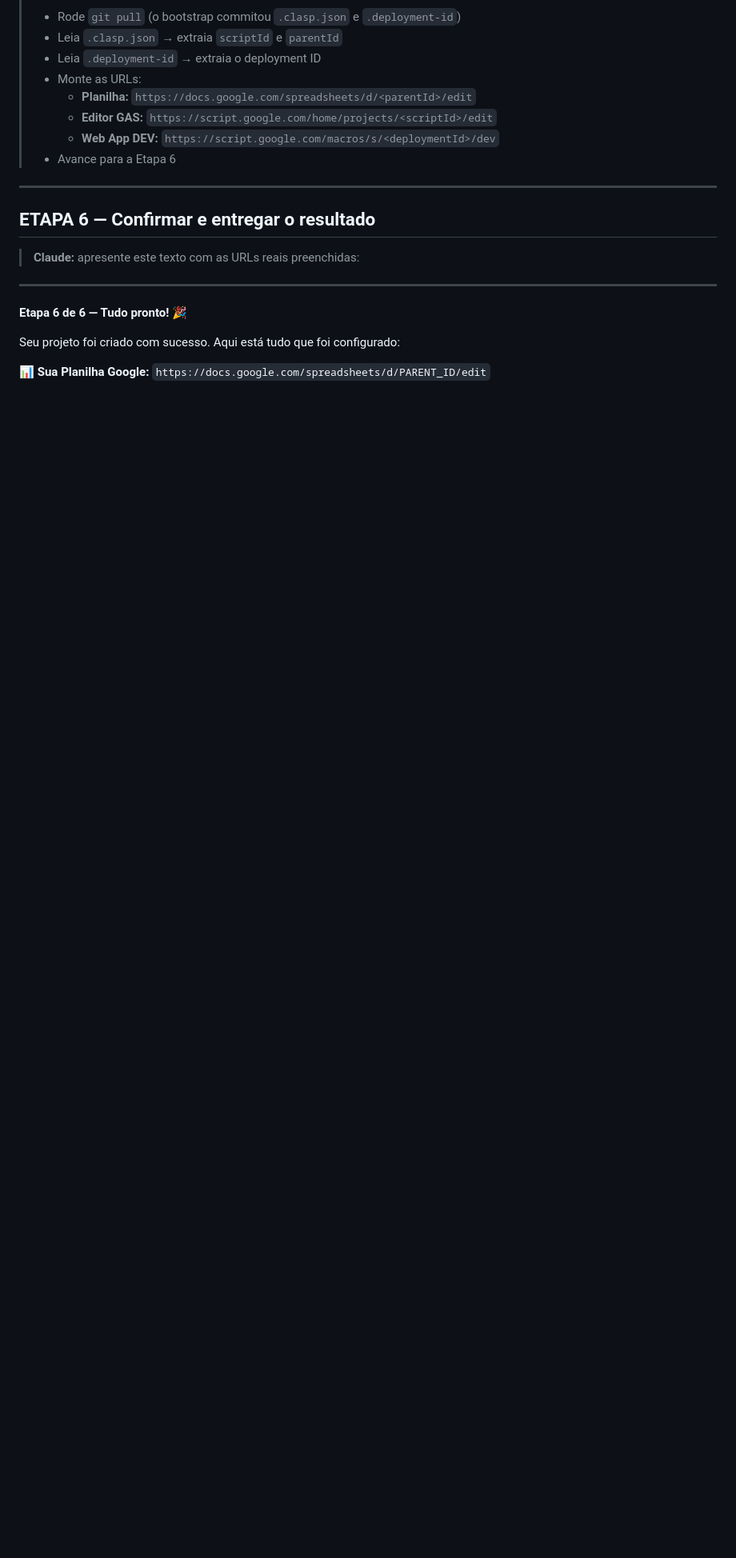
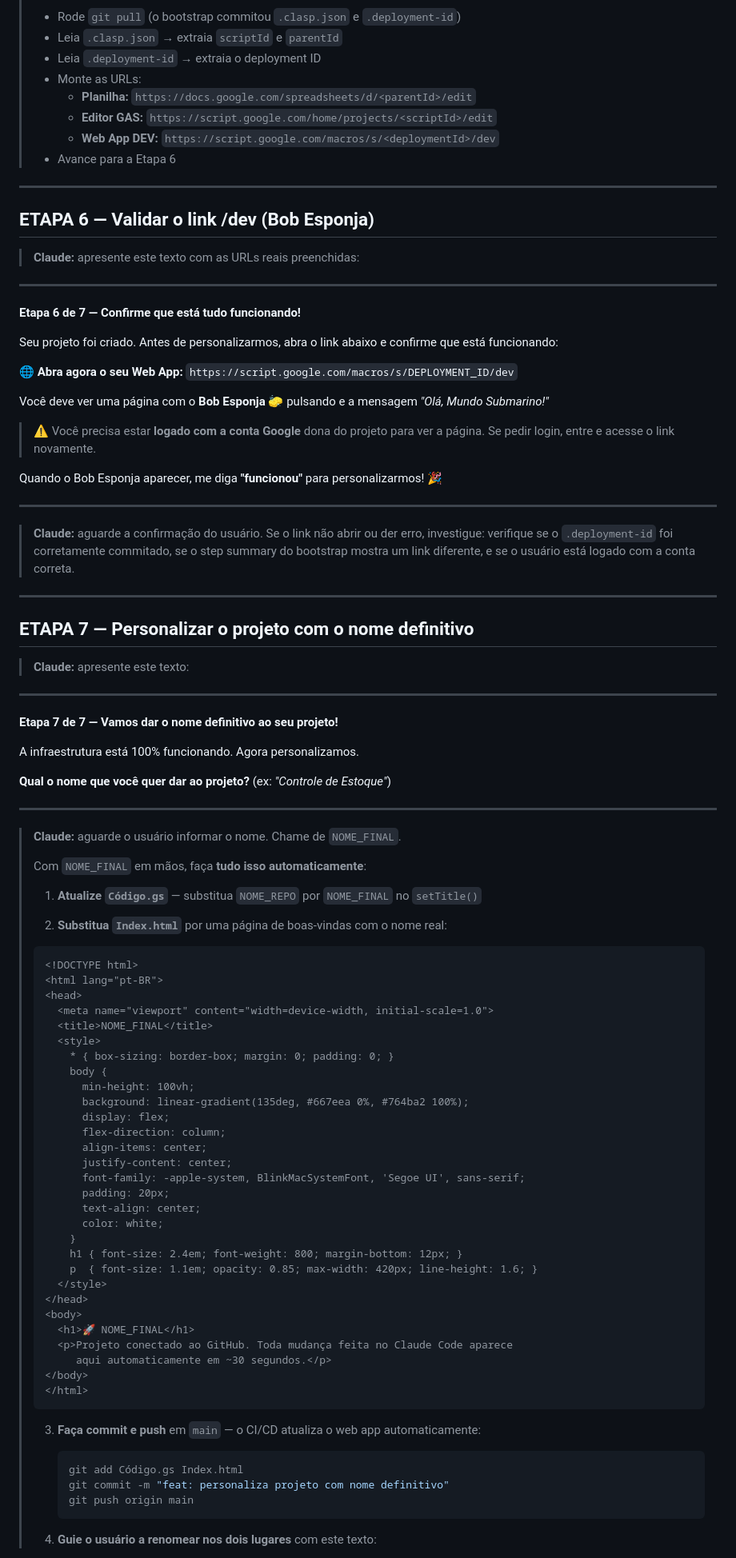
Before and after one commit to brunotrolo/ControleDeOpcoes, a Markdown page: docs/BOOTSTRAP_NOVO_PROJETO_GAS.md, the part around one of its changes. Shown at 80% size. GitHub-like rendering; blank space fills up the shorter version.

````diff
--- a/docs/BOOTSTRAP_NOVO_PROJETO_GAS.md
+++ b/docs/BOOTSTRAP_NOVO_PROJETO_GAS.md
@@ -559,14 +607,98 @@ Agora vem a parte mais legal: vou criar automaticamente a planilha Google e o pr
 
 ---
 
-## ETAPA 6 — Confirmar e entregar o resultado
+## ETAPA 6 — Validar o link /dev (Bob Esponja)
 
 > **Claude:** apresente este texto com as URLs reais preenchidas:
 
 ---
 
-**Etapa 6 de 6 — Tudo pronto! 🎉**
+**Etapa 6 de 7 — Confirme que está tudo funcionando!**
 
-Seu projeto foi criado com sucesso. Aqui está tudo que foi configurado:
+Seu projeto foi criado. Antes de personalizarmos, abra o link abaixo e confirme que está funcionando:
 
-📊 **Sua Planilha Google:**
+🌐 **Abra agora o seu Web App:**
+`https://script.google.com/macros/s/DEPLOYMENT_ID/dev`
+
+Você deve ver uma página com o **Bob Esponja 🧽** pulsando e a mensagem
+_"Olá, Mundo Submarino!"_
+
+> ⚠️ Você precisa estar **logado com a conta Google** dona do projeto para ver
+> a página. Se pedir login, entre e acesse o link novamente.
+
+Quando o Bob Esponja aparecer, me diga **"funcionou"** para personalizarmos! 🎉
+
+---
+
+> **Claude:** aguarde a confirmação do usuário. Se o link não abrir ou der
+> erro, investigue: verifique se o `.deployment-id` foi corretamente commitado,
+> se o step summary do bootstrap mostra um link diferente, e se o usuário está
+> logado com a conta correta.
+
+---
+
+## ETAPA 7 — Personalizar o projeto com o nome definitivo
+
+> **Claude:** apresente este texto:
+
+---
+
+**Etapa 7 de 7 — Vamos dar o nome definitivo ao seu projeto!**
+
+A infraestrutura está 100% funcionando. Agora personalizamos.
+
+**Qual o nome que você quer dar ao projeto?** (ex: _"Controle de Estoque"_)
+
+---
+
+> **Claude:** aguarde o usuário informar o nome. Chame de `NOME_FINAL`.
+>
+> Com `NOME_FINAL` em mãos, faça **tudo isso automaticamente**:
+>
+> 1. **Atualize `Código.gs`** — substitua `NOME_REPO` por `NOME_FINAL` no
+>    `setTitle()`
+>
+> 2. **Substitua `Index.html`** por uma página de boas-vindas com o nome real:
+>
+> ```html
+> <!DOCTYPE html>
+> <html lang="pt-BR">
+> <head>
+>   <meta name="viewport" content="width=device-width, initial-scale=1.0">
+>   <title>NOME_FINAL</title>
+>   <style>
+>     * { box-sizing: border-box; margin: 0; padding: 0; }
+>     body {
+>       min-height: 100vh;
+>       background: linear-gradient(135deg, #667eea 0%, #764ba2 100%);
+>       display: flex;
+>       flex-direction: column;
+>       align-items: center;
+>       justify-content: center;
+>       font-family: -apple-system, BlinkMacSystemFont, 'Segoe UI', sans-serif;
+>       padding: 20px;
+>       text-align: center;
+>       color: white;
+>     }
+>     h1 { font-size: 2.4em; font-weight: 800; margin-bottom: 12px; }
+>     p  { font-size: 1.1em; opacity: 0.85; max-width: 420px; line-height: 1.6; }
+>   </style>
+> </head>
+> <body>
+>   <h1>🚀 NOME_FINAL</h1>
+>   <p>Projeto conectado ao GitHub. Toda mudança feita no Claude Code aparece
+>      aqui automaticamente em ~30 segundos.</p>
+> </body>
+> </html>
+> ```
+>
+> 3. **Faça commit e push** em `main` — o CI/CD atualiza o web app
+>    automaticamente:
+>    ```bash
+>    git add Código.gs Index.html
+>    git commit -m "feat: personaliza projeto com nome definitivo"
+>    git push origin main
+>    ```
+>
+> 4. **Guie o usuário a renomear nos dois lugares** com este texto:
+
````
Also changed, not shown: other parts of docs/BOOTSTRAP_NOVO_PROJETO_GAS.md (+118 -59 lines).
